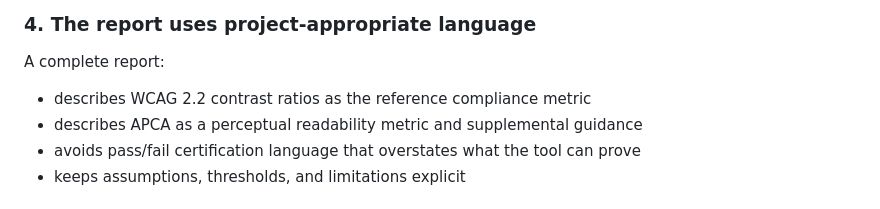
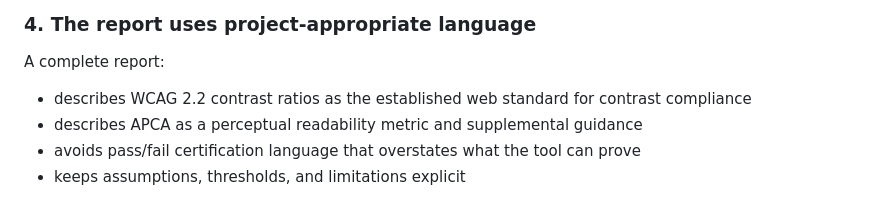
Before and after one commit to mgifford/contrast-plus, a Markdown page: DEFINITION_OF_DONE.md, the part around the change. GitHub-like rendering.

Commit message:
Finalize filled definition of done doc
Agent-Logs-Url: https://github.com/mgifford/contrast-plus/sessions/5c8d6ca7-f30b-453a-b9cf-729ffad8085c

Co-authored-by: mgifford <116832+mgifford@users.noreply.github.com>

```diff
--- a/DEFINITION_OF_DONE.md
+++ b/DEFINITION_OF_DONE.md
@@ -71,7 +71,7 @@ The report also distinguishes between:
 
 A complete report:
 
-- describes WCAG 2.2 contrast ratios as the reference compliance metric
+- describes WCAG 2.2 contrast ratios as the established web standard for contrast compliance
 - describes APCA as a perceptual readability metric and supplemental guidance
 - avoids pass/fail certification language that overstates what the tool can prove
 - keeps assumptions, thresholds, and limitations explicit
```
Also changed, not shown: README.md (+0 -1 lines).
